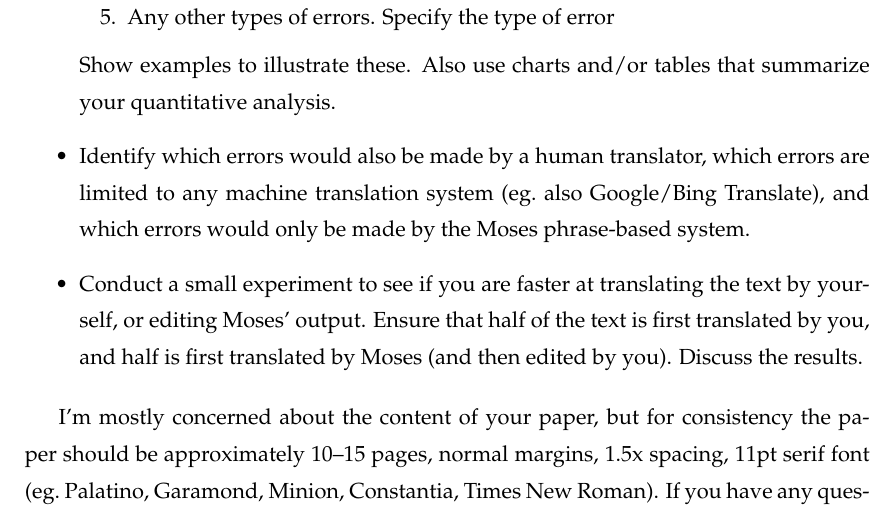
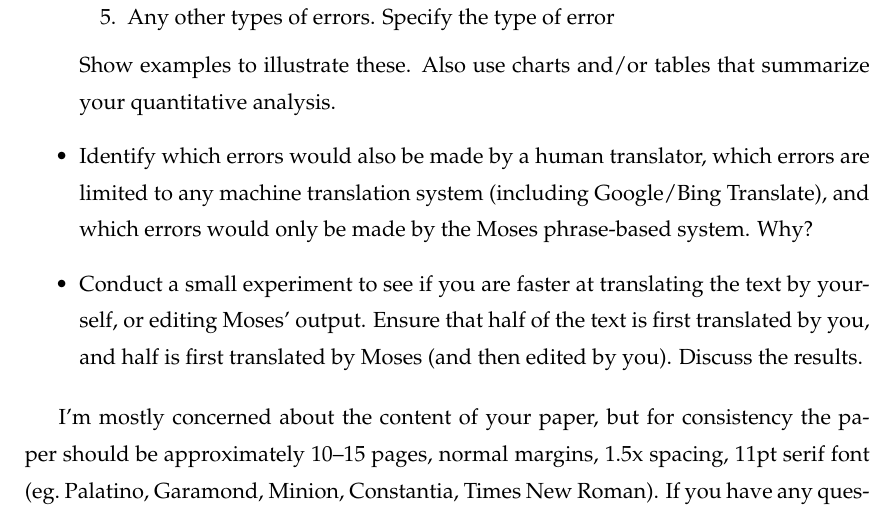
Before and after one commit to jonsafari/jonsafari.github.io, a LaTeX document (teaching/uds/moses/hausarbeit.tex): part of the page, cut so that both start at the same text. Compiled offline with pdfLaTeX.

Commit message:
teaching/uds/moses/hausarbeit.{tex,pdf}++

```diff
--- a/teaching/uds/moses/hausarbeit.tex
+++ b/teaching/uds/moses/hausarbeit.tex
@@ -62,7 +62,8 @@ You can choose to either write about the errors of Moses output, or if you have
  Show examples to illustrate these.
  Also use charts and/or tables that summarize your quantitative analysis.
 
-\item Identify which errors would also be made by a human translator, which errors are limited to any machine translation system (eg.\ also Google/Bing Translate), and which errors would only be made by the Moses phrase-based system.
+\item Identify which errors would also be made by a human translator, which errors are limited to any machine translation system (including Google/Bing Translate), and which errors would only be made by the Moses phrase-based system.
+	Why?
 
 \item Conduct a small experiment to see if you are faster at translating the text by yourself, or editing Moses' output.
 	Ensure that half of the text is first translated by you, and half is first translated by Moses (and then edited by you).
```
Also changed, not shown: teaching/uds/moses/hausarbeit.pdf.
